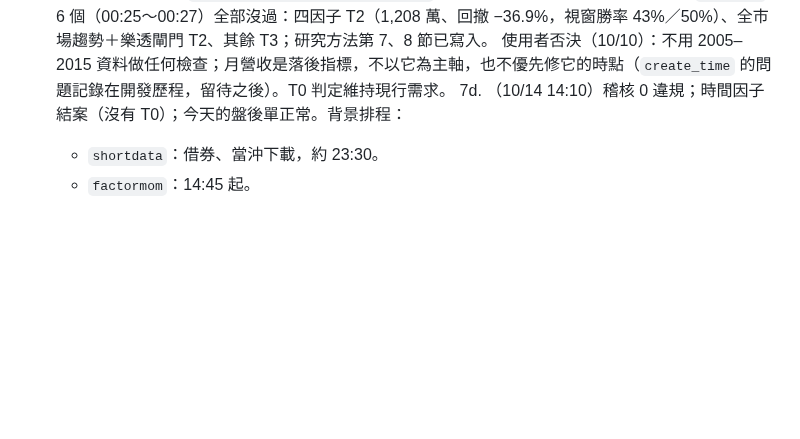
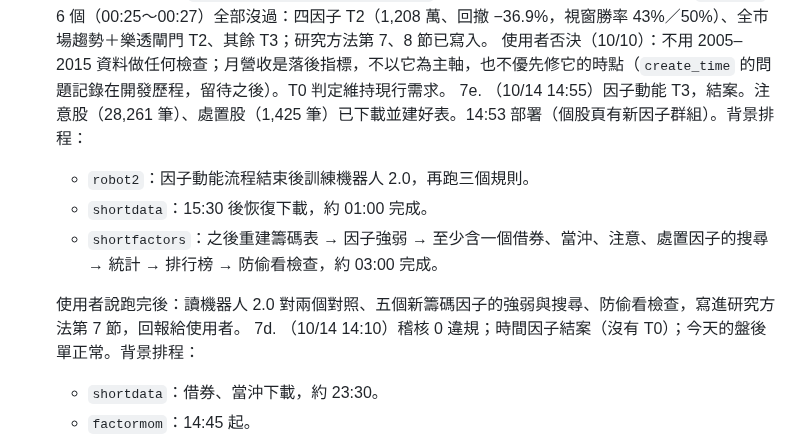
Before and after one commit to ryan73093/StockResearch, a Markdown page: docs/development_handoff.md, the part around the change. GitHub-like rendering; blank space fills up the shorter version.

Commit message:
Docs: factor momentum closed; the evening's pipelines
Co-Authored-By: Claude Opus 5.5 <noreply@anthropic.com>

```diff
--- a/docs/development_handoff.md
+++ b/docs/development_handoff.md
@@ -51,6 +51,12 @@
 6j. （10/09 22:3x）lowdd 與 volscale 7 個全沒過（低波動回撤淺但輸 0050；波動減碼回撤只淺 4 點、報酬少三分之二）。背景執行中：`rl-sleeves-2.0.0`（現金版，約 30 分鐘）、新聞評分（最後一天）、AI 研究員第一輪（第三次，已修正讀取）。使用者說跑完後讀結果寫進研究方法。
 6m. （10/10 00:25）台股量化做法回顧完成（報告 `reports/台股量化 開源專案與實證.md`、系統頁「台股量化做法」）。第三批 `evidence` 6 個（00:25～00:27）全部沒過：四因子 T2（1,208 萬、回撤 −36.9%，視窗勝率 43%／50%）、全市場趨勢＋樂透閘門 T2、其餘 T3；研究方法第 7、8 節已寫入。
    使用者否決（10/10）：不用 2005–2015 資料做任何檢查；月營收是落後指標，不以它為主軸，也不優先修它的時點（`create_time` 的問題記錄在開發歷程，留待之後）。T0 判定維持現行需求。
+7e. （10/14 14:55）因子動能 T3，結案。注意股（28,261 筆）、處置股（1,425 筆）已下載並建好表。14:53 部署（個股頁有新因子群組）。背景排程：
+   - `robot2`：因子動能流程結束後訓練機器人 2.0，再跑三個規則。
+   - `shortdata`：15:30 後恢復下載，約 01:00 完成。
+   - `shortfactors`：之後重建籌碼表 → 因子強弱 → 至少含一個借券、當沖、注意、處置因子的搜尋 → 統計 → 排行榜 → 防偷看檢查，約 03:00 完成。
+
+   使用者說跑完後：讀機器人 2.0 對兩個對照、五個新籌碼因子的強弱與搜尋、防偷看檢查，寫進研究方法第 7 節，回報給使用者。
 7d. （10/14 14:10）稽核 0 違規；時間因子結案（沒有 T0）；今天的盤後單正常。背景排程：
    - `shortdata`：借券、當沖下載，約 23:30。
    - `factormom`：14:45 起。
```
Also changed, not shown: docs/research_method.md (+1 -0 lines).
